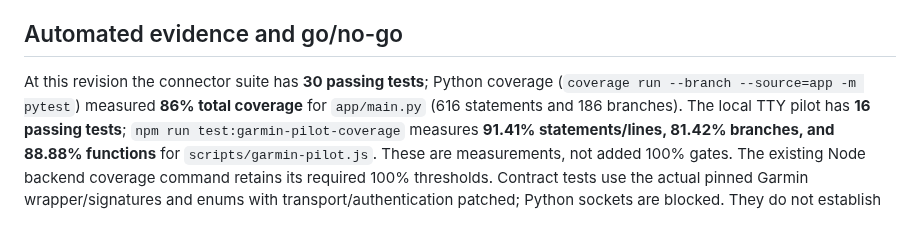
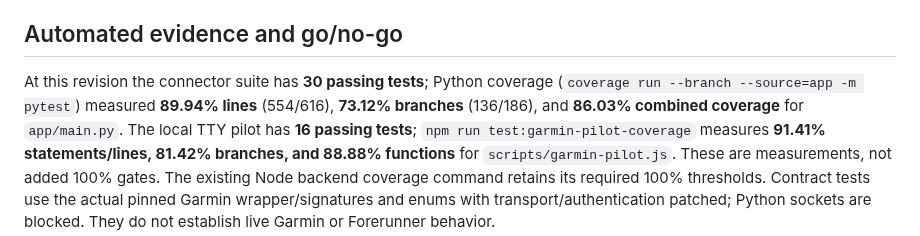
Before and after one commit to fracon/training-assistant, a Markdown page: docs/garmin-integration.md, the part around the change. GitHub-like rendering.

Commit message:
docs: report separate Garmin connector coverage

```diff
--- a/docs/garmin-integration.md
+++ b/docs/garmin-integration.md
@@ -186,8 +186,9 @@ the `KGC1` envelope. Do not restore a token backup from a different key.
 ## Automated evidence and go/no-go
 
 At this revision the connector suite has **30 passing tests**; Python coverage
-(`coverage run --branch --source=app -m pytest`) measured **86% total coverage**
-for `app/main.py` (616 statements and 186 branches). The local TTY pilot has
+(`coverage run --branch --source=app -m pytest`) measured **89.94% lines**
+(554/616), **73.12% branches** (136/186), and **86.03% combined coverage** for
+`app/main.py`. The local TTY pilot has
 **16 passing tests**; `npm run test:garmin-pilot-coverage` measures **91.41%
 statements/lines, 81.42% branches, and 88.88% functions** for
 `scripts/garmin-pilot.js`. These are measurements, not added 100% gates. The
```
